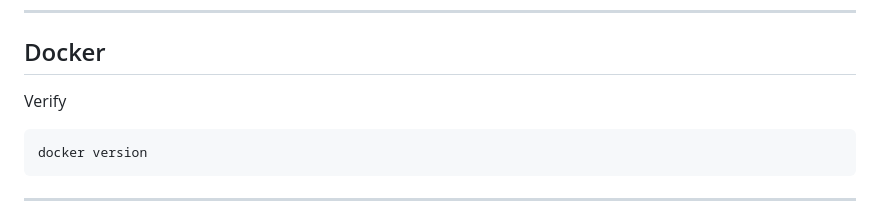
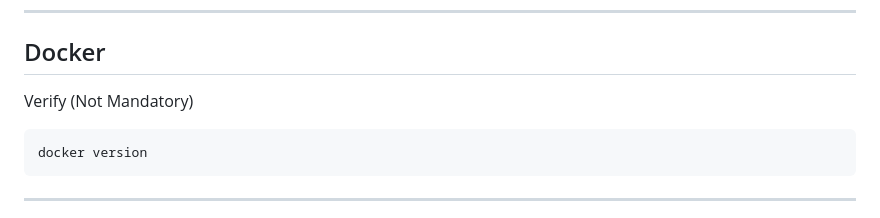
Before and after one commit to rovalinks/platform-metadata-governance, a Markdown page: docs/runbooks/deployment.md, the part around the change. Rendered like a GitHub page.

Commit message:
Update Docker verification note in deployment.md

````diff
--- a/docs/runbooks/deployment.md
+++ b/docs/runbooks/deployment.md
@@ -113,7 +113,7 @@ gcloud version
 
 ## Docker
 
-Verify
+Verify (Not Mandatory)
 
 ```bash
 docker version
````
